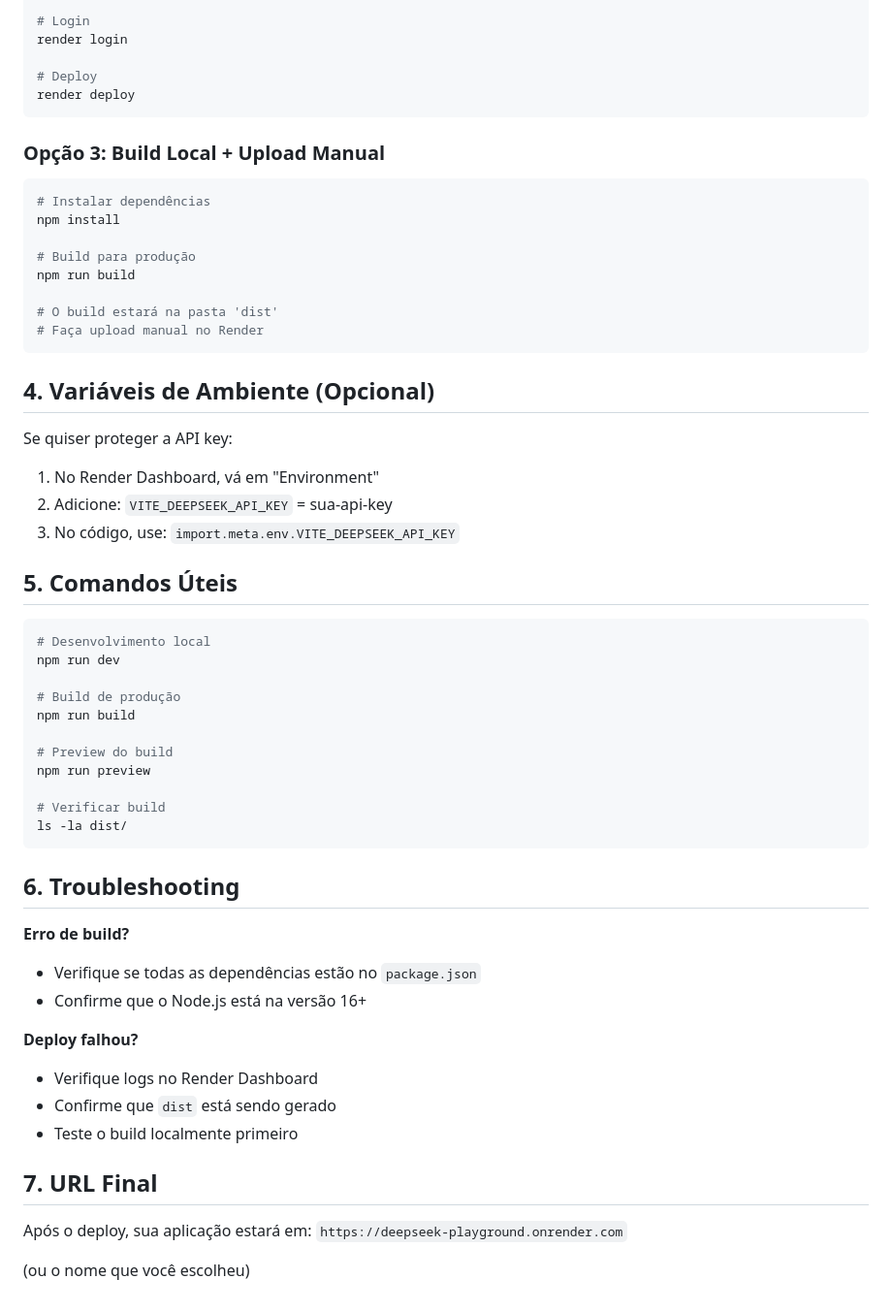
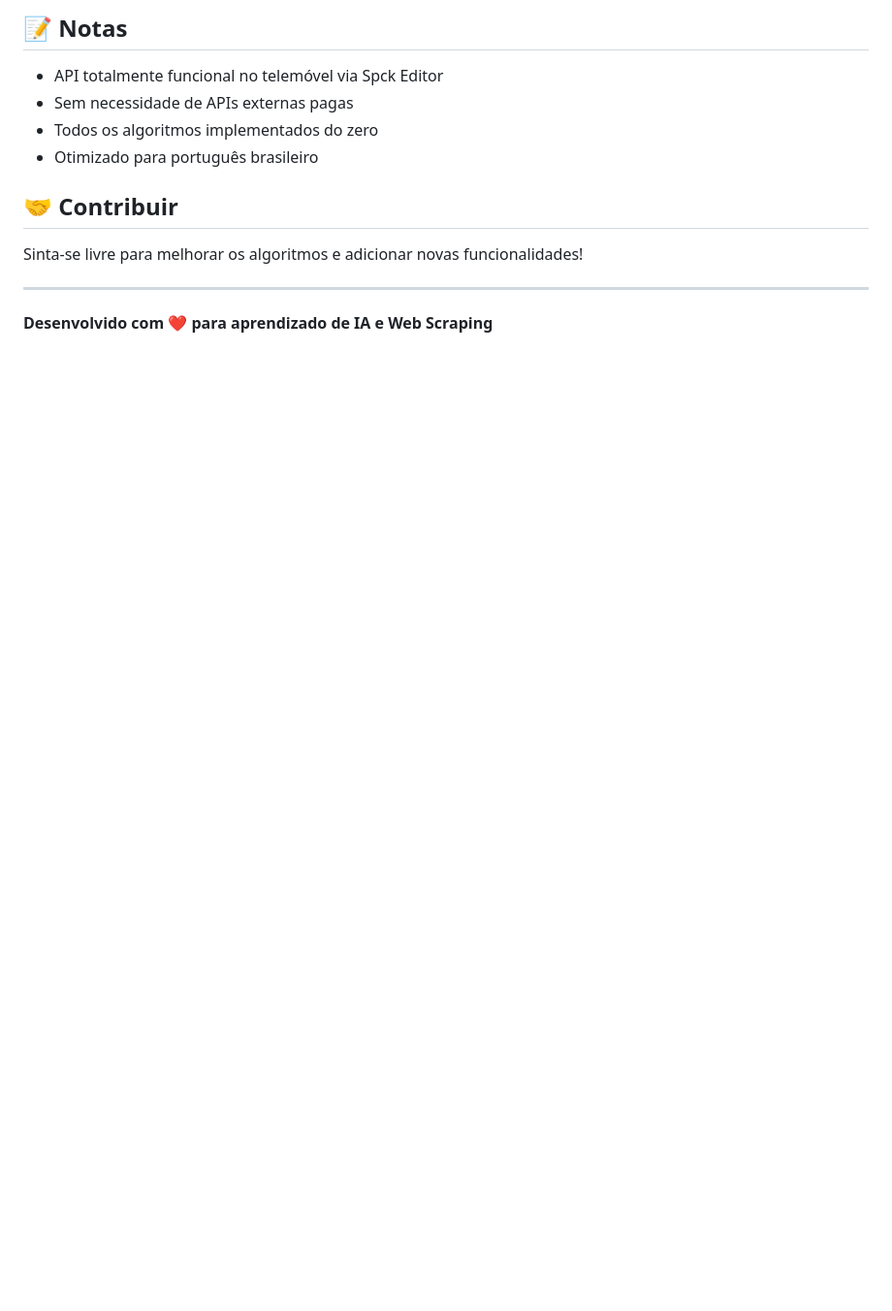
Before and after one commit to Alfredoooh/codeme, a Markdown page: README.md, the part around one of its changes. Shown at 97% size. Rendered like a GitHub page; blank space fills up the shorter version.

````diff
--- a/README.md
+++ b/README.md
@@ -164,62 +148,15 @@ npm install -g render-cli
 
-# Login
-render login
+## 📝 Notas
 
-# Deploy
-render deploy
-```
+- API totalmente funcional no telemóvel via Spck Editor
+- Sem necessidade de APIs externas pagas
+- Todos os algoritmos implementados do zero
+- Otimizado para português brasileiro
 
-### Opção 3: Build Local + Upload Manual
+## 🤝 Contribuir
 
-```bash
-# Instalar dependências
-npm install
+Sinta-se livre para melhorar os algoritmos e adicionar novas funcionalidades!
 
-# Build para produção
-npm run build
+---
 
-# O build estará na pasta 'dist'
-# Faça upload manual no Render
-```
-
-## 4. Variáveis de Ambiente (Opcional)
-
-Se quiser proteger a API key:
-
-1. No Render Dashboard, vá em "Environment"
-2. Adicione: `VITE_DEEPSEEK_API_KEY` = sua-api-key
-3. No código, use: `import.meta.env.VITE_DEEPSEEK_API_KEY`
-
-## 5. Comandos Úteis
-
-```bash
-# Desenvolvimento local
-npm run dev
-
-# Build de produção
-npm run build
-
-# Preview do build
-npm run preview
-
-# Verificar build
-ls -la dist/
-```
-
-## 6. Troubleshooting
-
-**Erro de build?**
-- Verifique se todas as dependências estão no `package.json`
-- Confirme que o Node.js está na versão 16+
-
-**Deploy falhou?**
-- Verifique logs no Render Dashboard
-- Confirme que `dist` está sendo gerado
-- Teste o build localmente primeiro
-
-## 7. URL Final
-
-Após o deploy, sua aplicação estará em:
-`https://deepseek-playground.onrender.com`
-
-(ou o nome que você escolheu)
+**Desenvolvido com ❤️ para aprendizado de IA e Web Scraping**
````
Also changed, not shown: other parts of README.md (+119 -135 lines).
